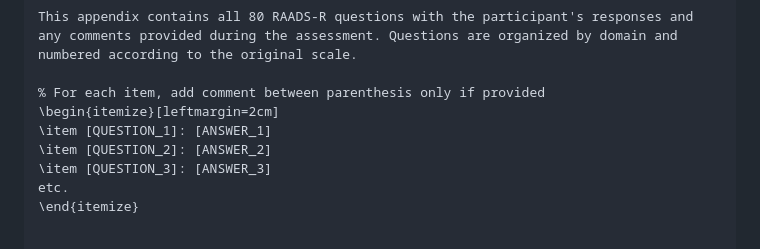
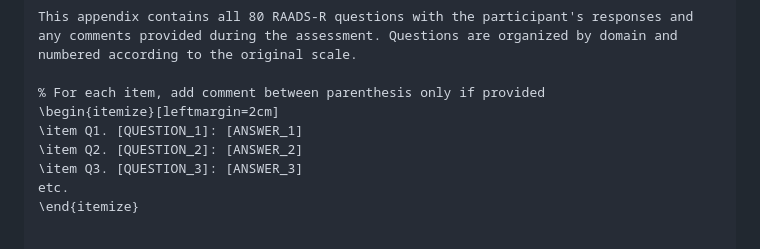
Before and after one commit to raphink/raads-r, a Markdown page: claude.md, the part around the change. Rendered like a GitHub page.

Commit message:
question items
Signed-off-by: Raphaël Pinson <raphael@isovalent.com>

```diff
--- a/claude.md
+++ b/claude.md
@@ -338,9 +338,9 @@ This appendix contains all 80 RAADS-R questions with the participant's responses
 
 % For each item, add comment between parenthesis only if provided
 \begin{itemize}[leftmargin=2cm]
-\item [QUESTION_1]: [ANSWER_1]
-\item [QUESTION_2]: [ANSWER_2]
-\item [QUESTION_3]: [ANSWER_3]
+\item Q1. [QUESTION_1]: [ANSWER_1]
+\item Q2. [QUESTION_2]: [ANSWER_2]
+\item Q3. [QUESTION_3]: [ANSWER_3]
 etc.
 \end{itemize}
 
```
